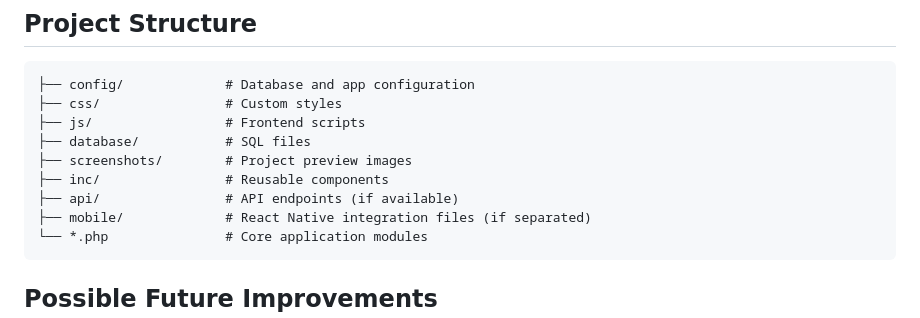
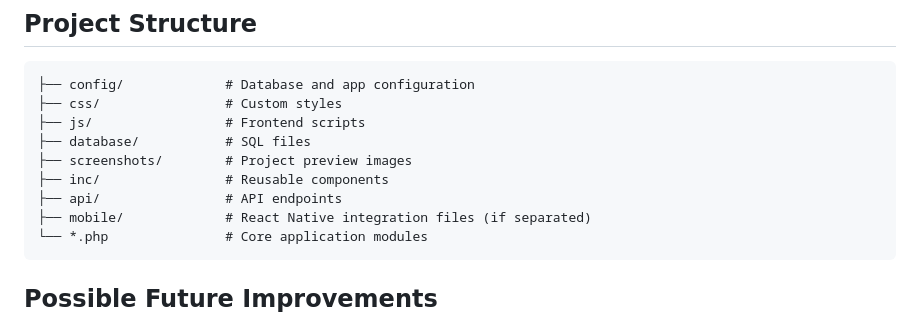
Before and after one commit to nzyoka500/emergency-alert-system, a Markdown page: README.md, the part around the change. Rendered like a GitHub page.

Commit message:
Update: readme file

````diff
--- a/README.md
+++ b/README.md
@@ -179,7 +179,7 @@ http://localhost/responda
 ├── database/           # SQL files
 ├── screenshots/        # Project preview images
 ├── inc/                # Reusable components
-├── api/                # API endpoints (if available)
+├── api/                # API endpoints
 ├── mobile/             # React Native integration files (if separated)
 └── *.php               # Core application modules
 ```
````
